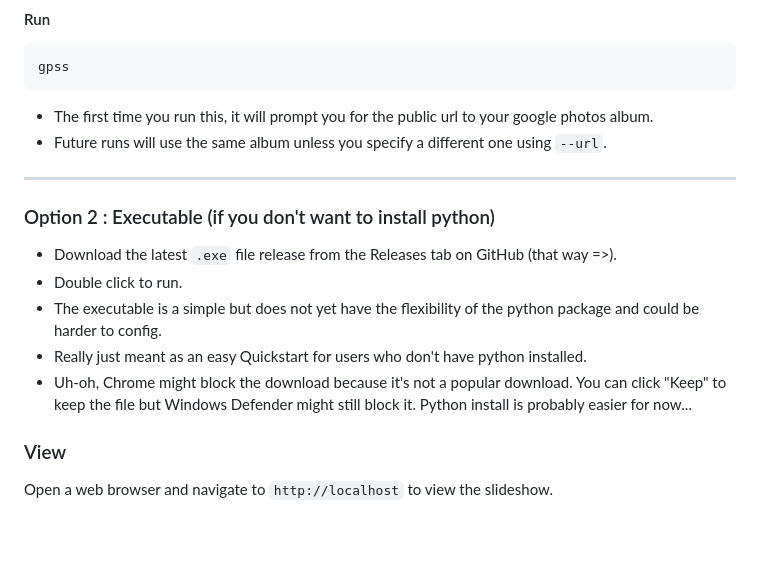
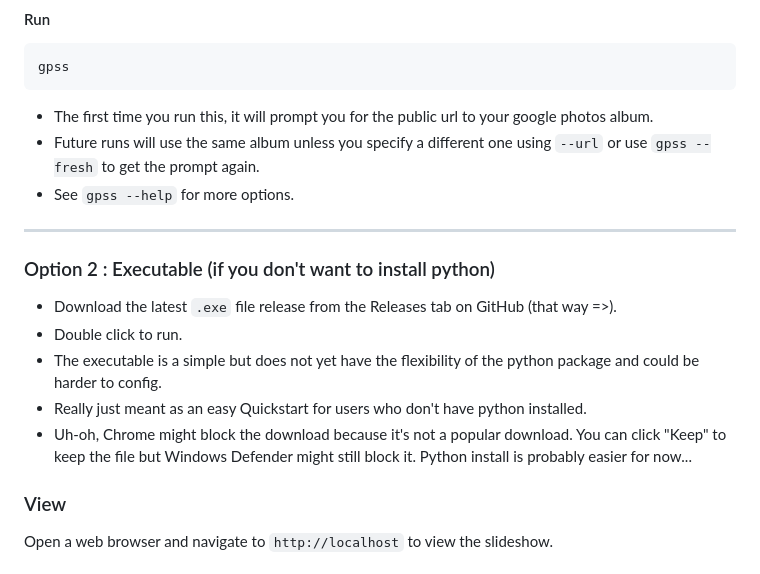
Before and after one commit to modularizer/google-photos-slideshow, a Markdown page: README.md, the part around one of its changes. Drawn GitHub-style; blank space fills up the shorter version.

````diff
--- a/README.md
+++ b/README.md
@@ -19,17 +18,17 @@ pip install google-photos-slideshow
 gpss
 ```
 * The first time you run this, it will prompt you for the public url to your google photos album.
-* Future runs will use the same album unless you specify a different one using `--url`.
+* Future runs will use the same album unless you specify a different one using `--url` or use `gpss --fresh` to get the prompt again.
+* See `gpss --help` for more options.
 
 ---
+
 ### Option 2 : Executable (if you don't want to install python)
 * Download the latest `.exe` file release from the Releases tab on GitHub (that way =>).
 * Double click to run.
 * The executable is a simple but does not yet have the flexibility of the python package and could be harder to config.
 * Really just meant as an easy Quickstart for users who don't have python installed.
 * Uh-oh, Chrome might block the download because it's not a popular download. You can click "Keep" to keep the file but Windows Defender might still block it. Python install is probably easier for now...
-
-
 
 
 
````
Also changed, not shown: other parts of README.md (+0 -1 lines).
